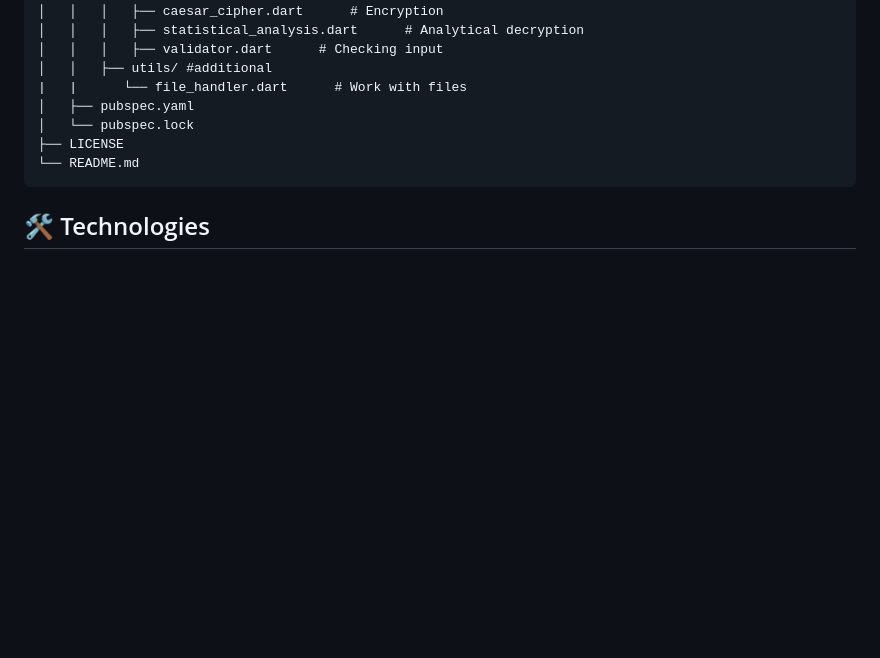
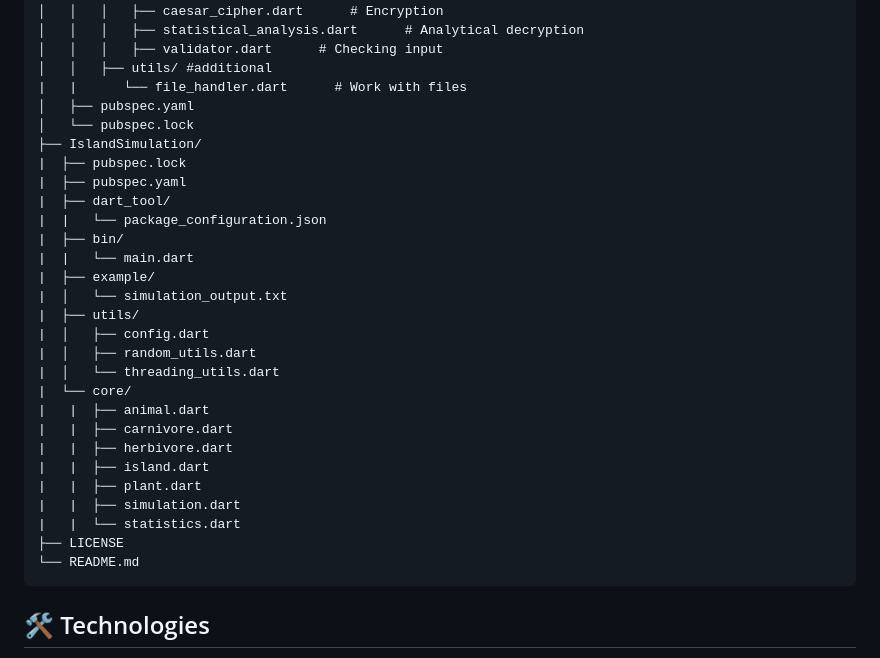
Before and after one commit to Notalivenordead/Android-Development, a Markdown page: README.md, the part around the change. Rendered like a GitHub page; blank space fills up the shorter version.

````diff
--- a/README.md
+++ b/README.md
@@ -51,6 +51,27 @@ Android-Development/
 |   |      └── file_handler.dart      # Work with files
 │   ├── pubspec.yaml
 │   └── pubspec.lock
+├── IslandSimulation/
+|  ├── pubspec.lock
+|  ├── pubspec.yaml
+|  ├── dart_tool/
+|  |   └── package_configuration.json
+|  ├── bin/
+|  |   └── main.dart
+|  ├── example/
+|  │   └── simulation_output.txt
+|  ├── utils/
+|  │   ├── config.dart
+|  │   ├── random_utils.dart
+|  │   └── threading_utils.dart
+|  └── core/
+|   |  ├── animal.dart
+|   |  ├── carnivore.dart
+|   |  ├── herbivore.dart
+|   |  ├── island.dart
+|   |  ├── plant.dart
+|   |  ├── simulation.dart
+|   |  └── statistics.dart
 ├── LICENSE
 └── README.md
 ```
````
